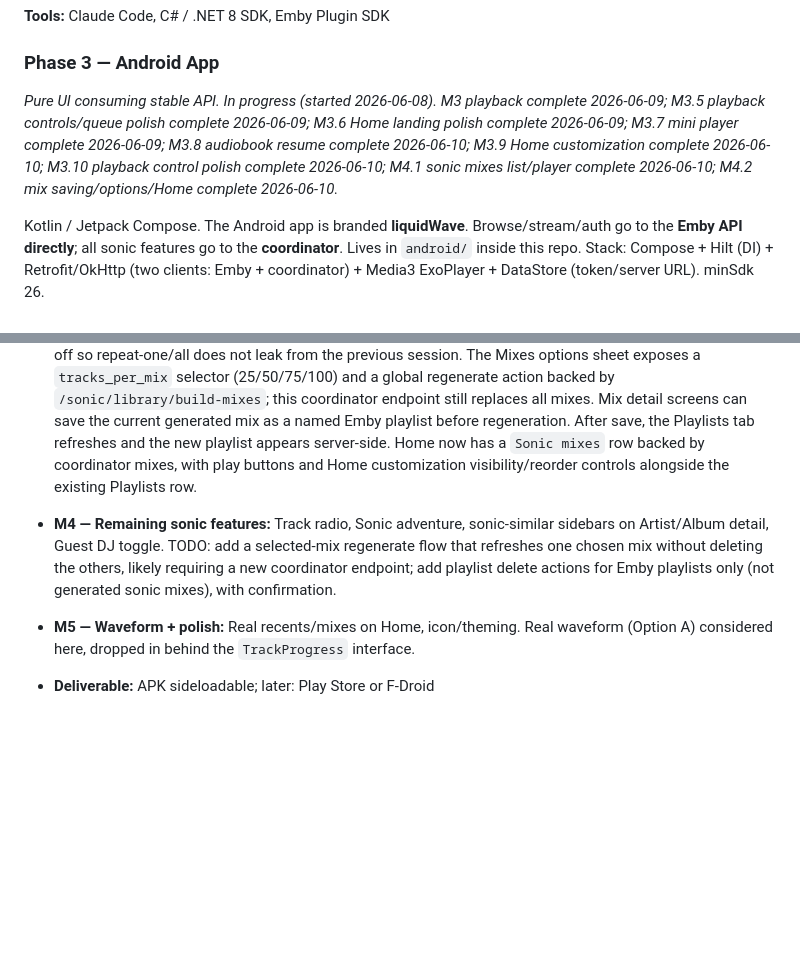
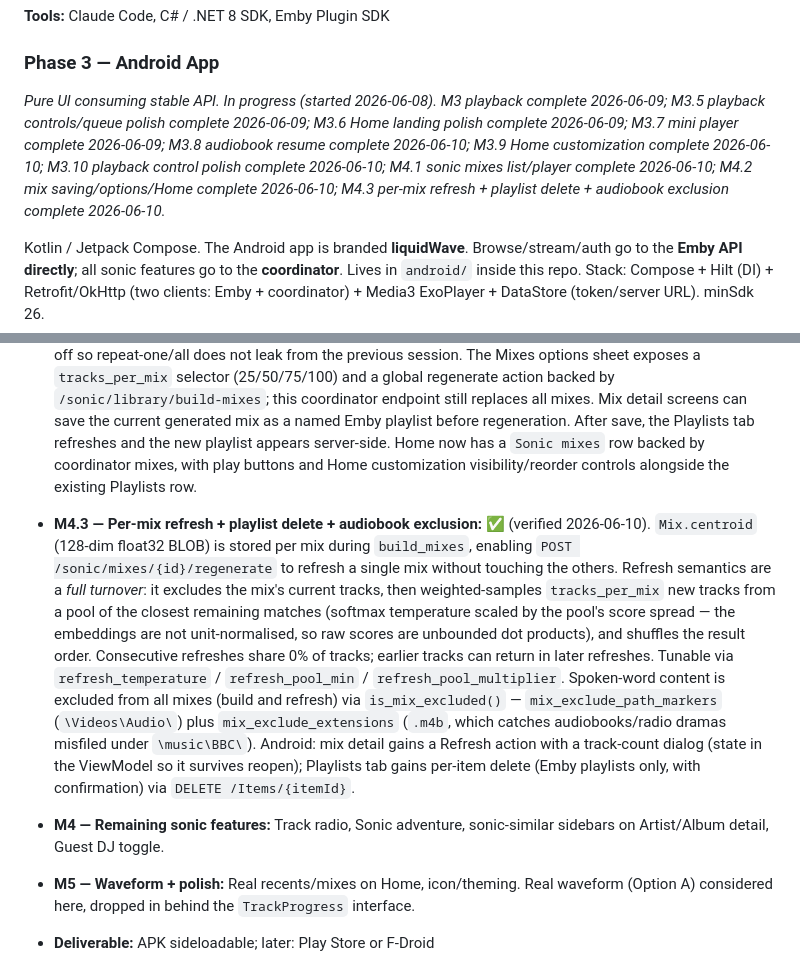
Before and after one commit to liquidguru/emby-sonic, a Markdown page: docs/spec.md, 2 parts joined by grey strips. Drawn GitHub-style; blank space fills up the shorter version.

Commit message:
docs: record M4.3 (per-mix refresh, playlist delete, audiobook exclusion)
Update spec.md milestone summary + M4.3 entry with the full-turnover refresh
semantics, score-spread temperature scaling, and the .m4b/path audiobook
exclusion. Add /sonic/mixes/{id} and /sonic/mixes/{id}/regenerate to the README
endpoint table.

Co-Authored-By: Claude Opus 4.8 <noreply@anthropic.com>

```diff
--- a/docs/spec.md
+++ b/docs/spec.md
@@ -295,7 +295,7 @@ dashboard config page, and triggers scans on library changes.
 **Tools:** Claude Code, C# / .NET 8 SDK, Emby Plugin SDK
 
 ### Phase 3 — Android App
-*Pure UI consuming stable API. In progress (started 2026-06-08). M3 playback complete 2026-06-09; M3.5 playback controls/queue polish complete 2026-06-09; M3.6 Home landing polish complete 2026-06-09; M3.7 mini player complete 2026-06-09; M3.8 audiobook resume complete 2026-06-10; M3.9 Home customization complete 2026-06-10; M3.10 playback control polish complete 2026-06-10; M4.1 sonic mixes list/player complete 2026-06-10; M4.2 mix saving/options/Home complete 2026-06-10.*
+*Pure UI consuming stable API. In progress (started 2026-06-08). M3 playback complete 2026-06-09; M3.5 playback controls/queue polish complete 2026-06-09; M3.6 Home landing polish complete 2026-06-09; M3.7 mini player complete 2026-06-09; M3.8 audiobook resume complete 2026-06-10; M3.9 Home customization complete 2026-06-10; M3.10 playback control polish complete 2026-06-10; M4.1 sonic mixes list/player complete 2026-06-10; M4.2 mix saving/options/Home complete 2026-06-10; M4.3 per-mix refresh + playlist delete + audiobook exclusion complete 2026-06-10.*
 
 Kotlin / Jetpack Compose. The Android app is branded **liquidWave**. Browse/stream/auth go to the **Emby API directly**; all
 sonic features go to the **coordinator**. Lives in `android/` inside this repo.
@@ -392,11 +392,25 @@ Media3 ExoPlayer + DataStore (token/server URL). minSdk 26.
   the Playlists tab refreshes and the new playlist appears server-side. Home now
   has a `Sonic mixes` row backed by coordinator mixes, with play buttons and Home
   customization visibility/reorder controls alongside the existing Playlists row.
+- **M4.3 — Per-mix refresh + playlist delete + audiobook exclusion:** ✅
+  (verified 2026-06-10). `Mix.centroid` (128-dim float32 BLOB) is stored per mix
+  during `build_mixes`, enabling `POST /sonic/mixes/{id}/regenerate` to refresh a
+  single mix without touching the others. Refresh semantics are a *full
+  turnover*: it excludes the mix's current tracks, then weighted-samples
+  `tracks_per_mix` new tracks from a pool of the closest remaining matches
+  (softmax temperature scaled by the pool's score spread — the embeddings are
+  not unit-normalised, so raw scores are unbounded dot products), and shuffles
+  the result order. Consecutive refreshes share 0% of tracks; earlier tracks can
+  return in later refreshes. Tunable via `refresh_temperature` /
+  `refresh_pool_min` / `refresh_pool_multiplier`. Spoken-word content is excluded
+  from all mixes (build and refresh) via `is_mix_excluded()` —
+  `mix_exclude_path_markers` (`\Videos\Audio\`) plus `mix_exclude_extensions`
+  (`.m4b`, which catches audiobooks/radio dramas misfiled under `\music\BBC\`).
+  Android: mix detail gains a Refresh action with a track-count dialog (state in
+  the ViewModel so it survives reopen); Playlists tab gains per-item delete
+  (Emby playlists only, with confirmation) via `DELETE /Items/{itemId}`.
 - **M4 — Remaining sonic features:** Track radio, Sonic adventure,
-  sonic-similar sidebars on Artist/Album detail, Guest DJ toggle. TODO: add a
-  selected-mix regenerate flow that refreshes one chosen mix without deleting the
-  others, likely requiring a new coordinator endpoint; add playlist delete
-  actions for Emby playlists only (not generated sonic mixes), with confirmation.
+  sonic-similar sidebars on Artist/Album detail, Guest DJ toggle.
 - **M5 — Waveform + polish:** Real recents/mixes on Home, icon/theming. Real waveform
   (Option A) considered here, dropped in behind the `TrackProgress` interface.
 
```
Also changed, not shown: README.md (+2 -0 lines).
